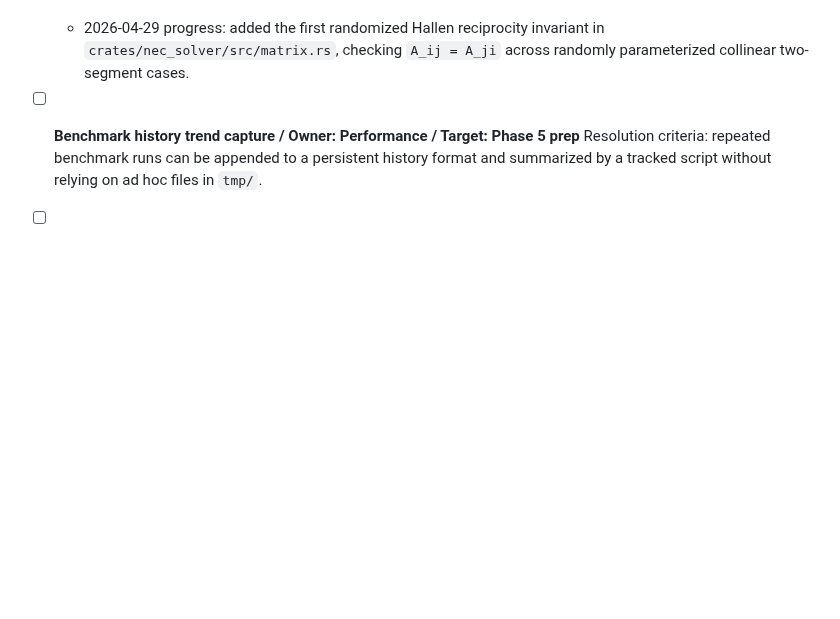
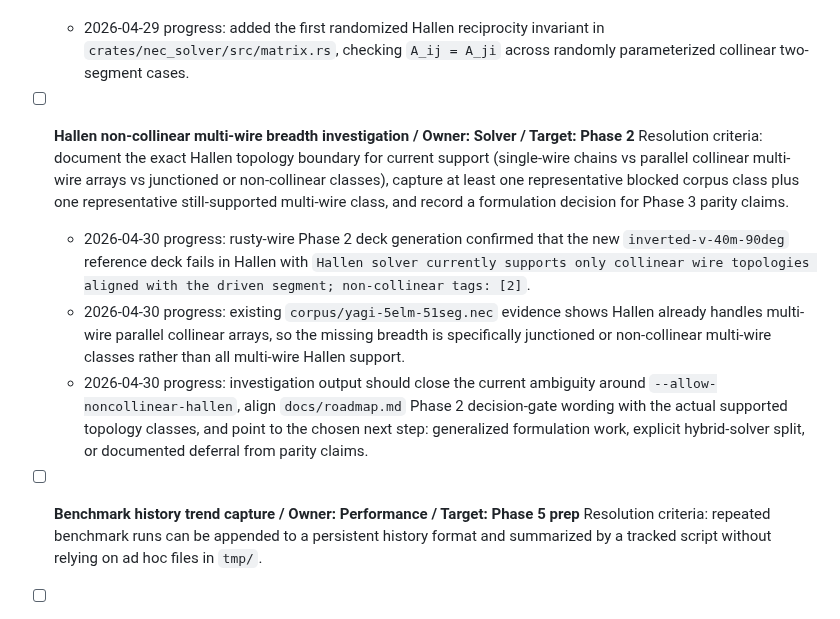
Before and after one commit to dc0sk/fnec-rust, a Markdown page: docs/backlog.md, the part around one of its changes. Rendered like a GitHub page; blank space fills up the shorter version.

Commit message:
docs(backlog): track hallen non-collinear multi-wire investigation

```diff
--- a/docs/backlog.md
+++ b/docs/backlog.md
@@ -90,6 +90,12 @@ last_updated: 2026-04-29
 - [ ] **Property-based solver invariants / Owner: Solver+Validation / Target: Phase 2**
 	Resolution criteria: at least one property-based invariant test is present in `nec_solver` for a physical reciprocity or symmetry law and is part of the normal test matrix.
 	- 2026-04-29 progress: added the first randomized Hallen reciprocity invariant in `crates/nec_solver/src/matrix.rs`, checking `A_ij = A_ji` across randomly parameterized collinear two-segment cases.
+
+- [ ] **Hallen non-collinear multi-wire breadth investigation / Owner: Solver / Target: Phase 2**
+	Resolution criteria: document the exact Hallen topology boundary for current support (single-wire chains vs parallel collinear multi-wire arrays vs junctioned or non-collinear classes), capture at least one representative blocked corpus class plus one representative still-supported multi-wire class, and record a formulation decision for Phase 3 parity claims.
+	- 2026-04-30 progress: rusty-wire Phase 2 deck generation confirmed that the new `inverted-v-40m-90deg` reference deck fails in Hallen with `Hallen solver currently supports only collinear wire topologies aligned with the driven segment; non-collinear tags: [2]`.
+	- 2026-04-30 progress: existing `corpus/yagi-5elm-51seg.nec` evidence shows Hallen already handles multi-wire parallel collinear arrays, so the missing breadth is specifically junctioned or non-collinear multi-wire classes rather than all multi-wire Hallen support.
+	- 2026-04-30 progress: investigation output should close the current ambiguity around `--allow-noncollinear-hallen`, align `docs/roadmap.md` Phase 2 decision-gate wording with the actual supported topology classes, and point to the chosen next step: generalized formulation work, explicit hybrid-solver split, or documented deferral from parity claims.
 
 - [ ] **Benchmark history trend capture / Owner: Performance / Target: Phase 5 prep**
 	Resolution criteria: repeated benchmark runs can be appended to a persistent history format and summarized by a tracked script without relying on ad hoc files in `tmp/`.
```
Also changed, not shown: other parts of docs/backlog.md (+1 -1 lines).
